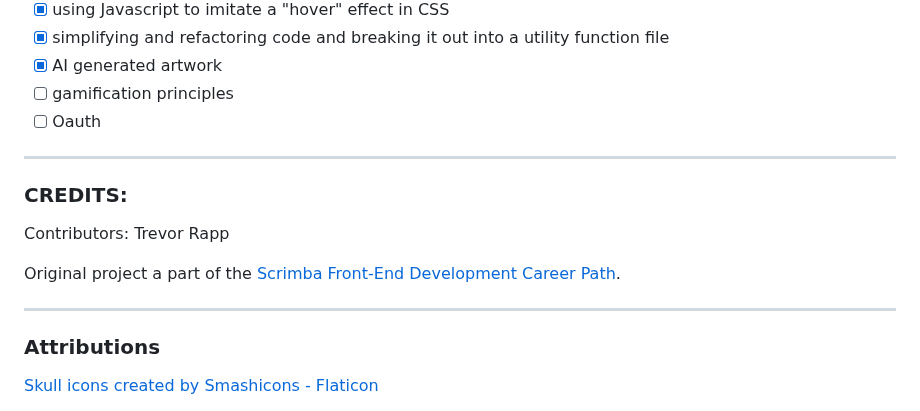
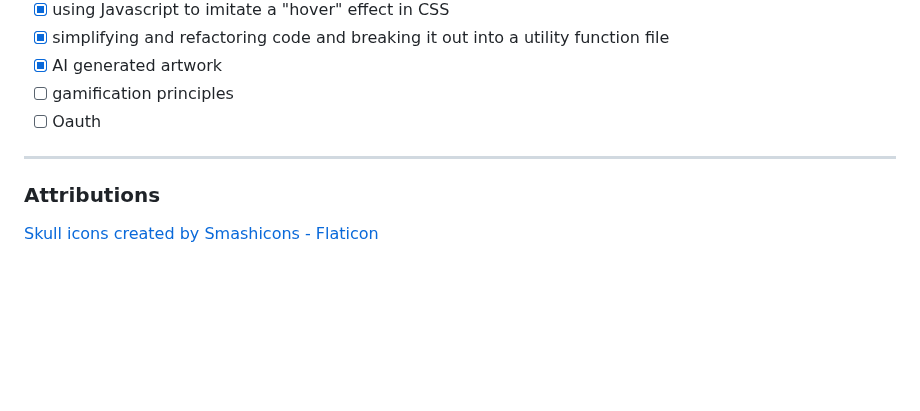
Before and after one commit to trrapp12/mobile-list-app, a Markdown page: README.md, the part around the change. Drawn GitHub-style; blank space fills up the shorter version.

```diff
--- a/README.md
+++ b/README.md
@@ -144,14 +144,6 @@ window.addEventListener('load', () => {
 
 ---
 
-### CREDITS:
-
-Contributors: Trevor Rapp
-
-Original project a part of the [Scrimba Front-End Development Career Path](https://scrimba.com/playlist/pdgan3KAp).
-
----
-
 ### Attributions
 
 <a href="https://www.flaticon.com/free-icons/skull" title="skull icons">Skull icons created by Smashicons - Flaticon</a>
```
